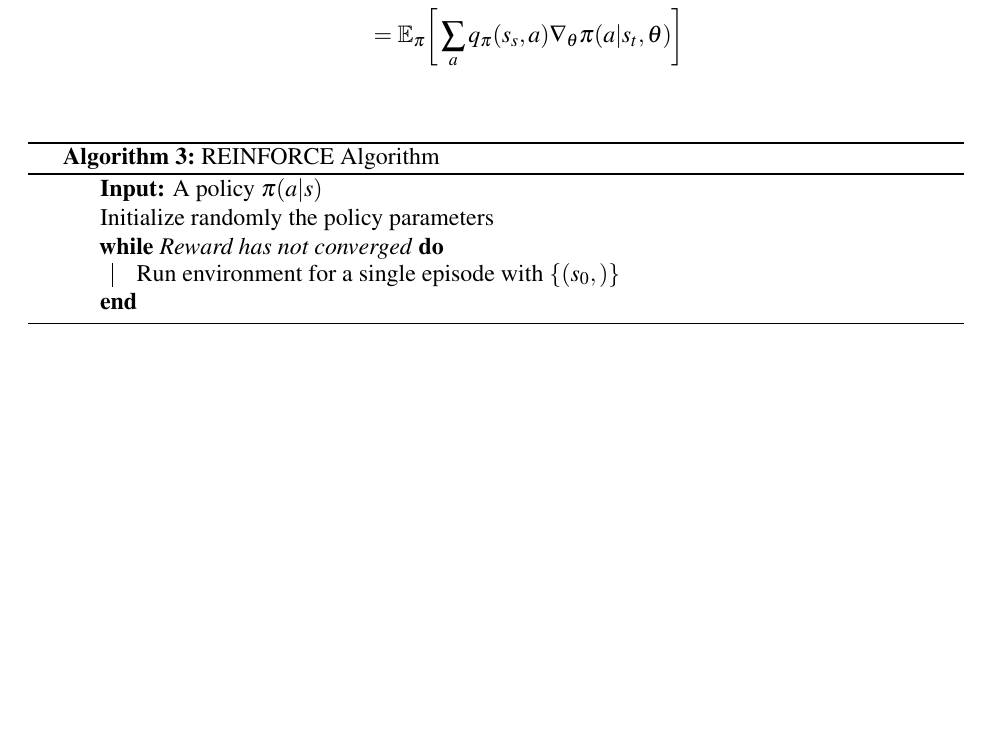
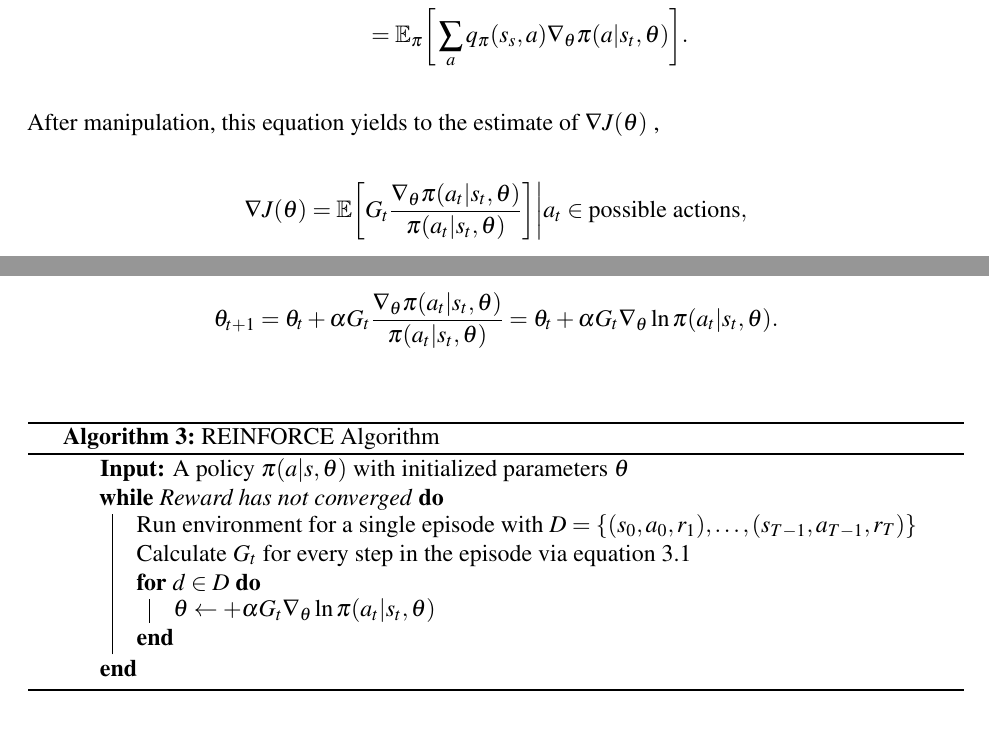
Before and after one commit to anhydrous99/Thesis, a LaTeX thesis (MainText/main.tex, which reads MainText/reinforcement_learning.tex): part of page 45 of 48 before the commit and two parts of pages 45 and 46 of 48 after it, the two joined at a grey line, cut so that both start at the same text, the shorter picture padded with empty space. Compiled offline with pdfLaTeX.

Commit message:
Finished REINFORCE

```diff
--- a/MainText/reinforcement_learning.tex
+++ b/MainText/reinforcement_learning.tex
@@ -221,16 +224,19 @@ In the Vanilla Policy Gradient (VPG) method, Vanilla, because it has no modifica
 One of the simplest is REINFORCE; it is a Monte-Carlo version of the Policy Gradient Algorithm. There is, however, more than one version of this algorithm, each implements an improvement over the vanilla REINFORCE algorithm, but they all, by Monte-Carlo methods, rely on an estimated return to update the policy's parameters. Using the policy gradient theorem as a basis
 \begin{align*}
 	\nabla J(\theta)&\propto \sum_s \mu(s) \sum_a q_\pi (s, a)\nabla_{\theta} \pi (a|s, \theta) \\
-	&=\mathbb{E}_\pi \bigg[\sum_a q_\pi(s_s, a)\nabla_\theta \pi(a|s_t, \theta)\bigg]
-\end{align*}
+	&=\mathbb{E}_\pi \bigg[\sum_a q_\pi(s_s, a)\nabla_\theta \pi(a|s_t, \theta)\bigg].
+\end{align*} After manipulation, this equation yields to the estimate of $\nabla J(\theta)$ ,$$\nabla J(\theta)=\mathbb{E}\bigg[G_t \frac{\nabla_\theta \pi(a_t|s_t, \theta)}{\pi(a_t|s_t, \theta)}\bigg]\bigg|a_t\in \text{possible actions},$$ which, when plugging into the parameter update, we get the following equation, $$\theta_{t+1}=\theta_t+\alpha G_t\frac{\nabla_\theta \pi(a_t|s_t, \theta)}{\pi(a_t|s_t, \theta)}=\theta_t + \alpha G_t \nabla_\theta \ln \pi(a_t|s_t, \theta).$$
 
 \begin{algorithm}
 	\SetAlgoLined
 	\DontPrintSemicolon
-	\KwIn{A policy $\pi(a|s)$}
-	Initialize randomly the policy parameters \\
+	\KwIn{A policy $\pi(a|s, \theta)$ with initialized parameters $\theta$}
 	\While{Reward has not converged}{
-		Run environment for a single episode with $\{(s_0, )\}$
+		Run environment for a single episode with $D=\{(s_0, a_0, r_1), \dots, (s_{T-1}, a_{T-1}, r_T)\}$\\
+		Calculate $G_t$ for every step in the episode via equation~\ref{eq:discountedreward}\\
+		\For{$d\in D$}{
+			$\theta\leftarrow+\alpha G_t \nabla_\theta \ln \pi(a_t|s_t, \theta)$
+		}
 	}
 	\caption{REINFORCE Algorithm}
 \end{algorithm}
```
Also changed, not shown: MainText/reinforcement_learning.tex (11 more changed lines).
